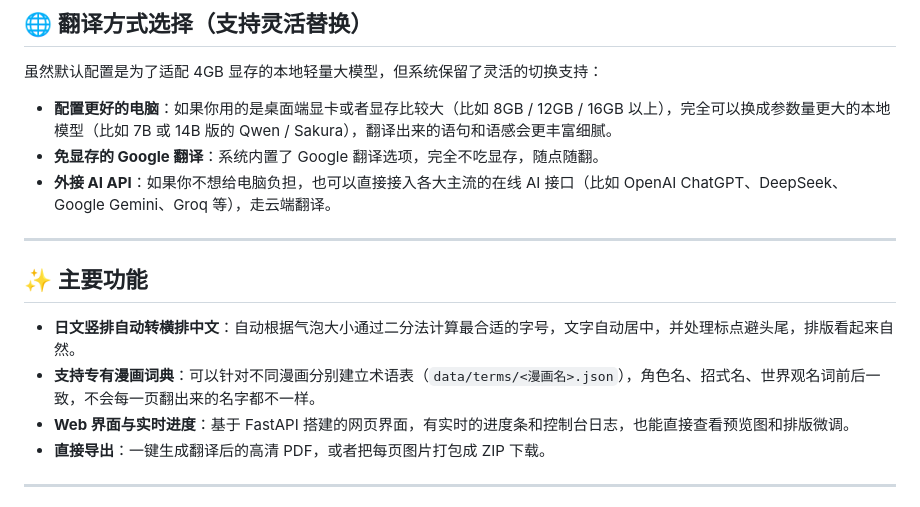
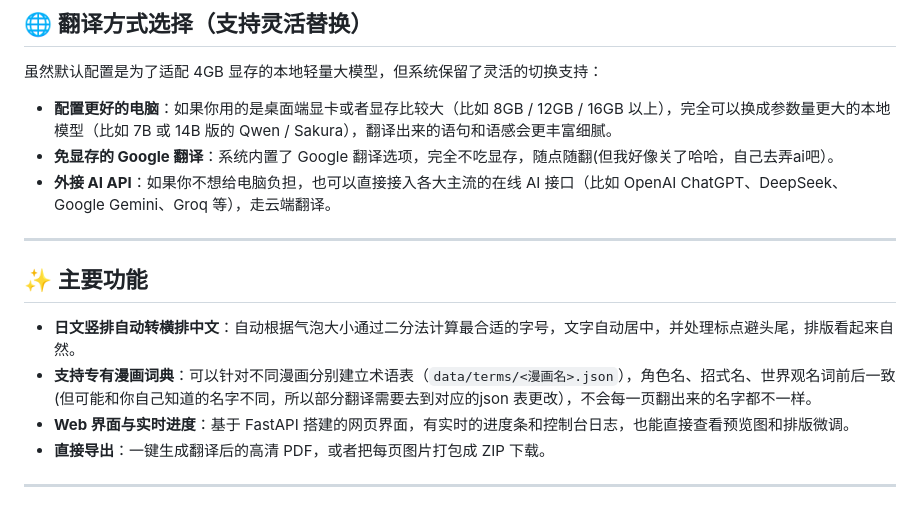
Before and after one commit to TeeChinYean/Manga_Translate, a Markdown page: README.md, the part around the change. Drawn GitHub-style.

Commit message:
Revise README for clarity on translation features
Updated README.md to clarify features and options for different computer configurations and translation methods.

```diff
--- a/README.md
+++ b/README.md
@@ -76,7 +76,7 @@ flowchart TD
 虽然默认配置是为了适配 4GB 显存的本地轻量大模型，但系统保留了灵活的切换支持：
 
 - **配置更好的电脑**：如果你用的是桌面端显卡或者显存比较大（比如 8GB / 12GB / 16GB 以上），完全可以换成参数量更大的本地模型（比如 7B 或 14B 版的 Qwen / Sakura），翻译出来的语句和语感会更丰富细腻。
-- **免显存的 Google 翻译**：系统内置了 Google 翻译选项，完全不吃显存，随点随翻。
+- **免显存的 Google 翻译**：系统内置了 Google 翻译选项，完全不吃显存，随点随翻(但我好像关了哈哈，自己去弄ai吧）。
 - **外接 AI API**：如果你不想给电脑负担，也可以直接接入各大主流的在线 AI 接口（比如 OpenAI ChatGPT、DeepSeek、Google Gemini、Groq 等），走云端翻译。
 
 ---
@@ -84,7 +84,7 @@ flowchart TD
 ## ✨ 主要功能
 
 - **日文竖排自动转横排中文**：自动根据气泡大小通过二分法计算最合适的字号，文字自动居中，并处理标点避头尾，排版看起来自然。
-- **支持专有漫画词典**：可以针对不同漫画分别建立术语表（`data/terms/<漫画名>.json`），角色名、招式名、世界观名词前后一致，不会每一页翻出来的名字都不一样。
+- **支持专有漫画词典**：可以针对不同漫画分别建立术语表（`data/terms/<漫画名>.json`），角色名、招式名、世界观名词前后一致(但可能和你自己知道的名字不同，所以部分翻译需要去到对应的json 表更改），不会每一页翻出来的名字都不一样。
 - **Web 界面与实时进度**：基于 FastAPI 搭建的网页界面，有实时的进度条和控制台日志，也能直接查看预览图和排版微调。
 - **直接导出**：一键生成翻译后的高清 PDF，或者把每页图片打包成 ZIP 下载。
 
```
